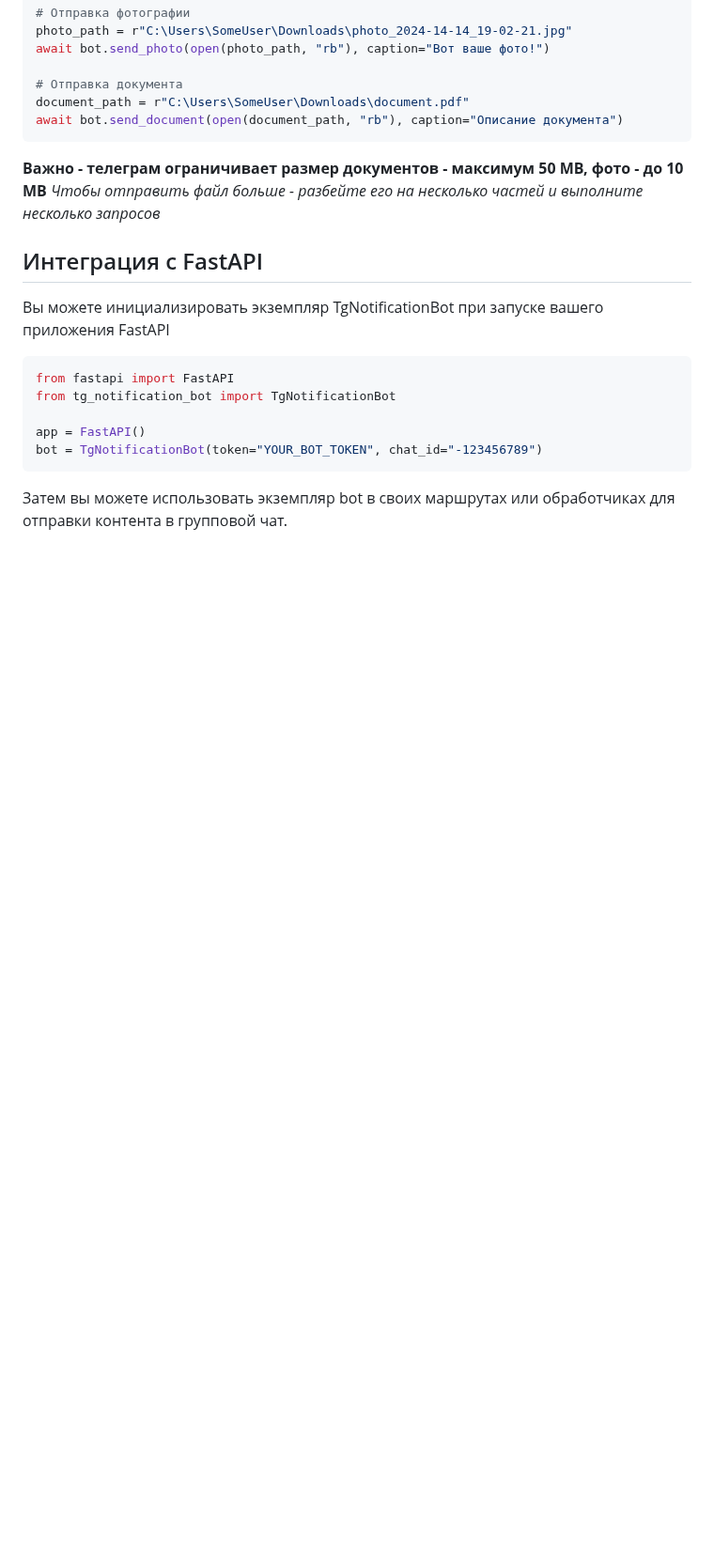
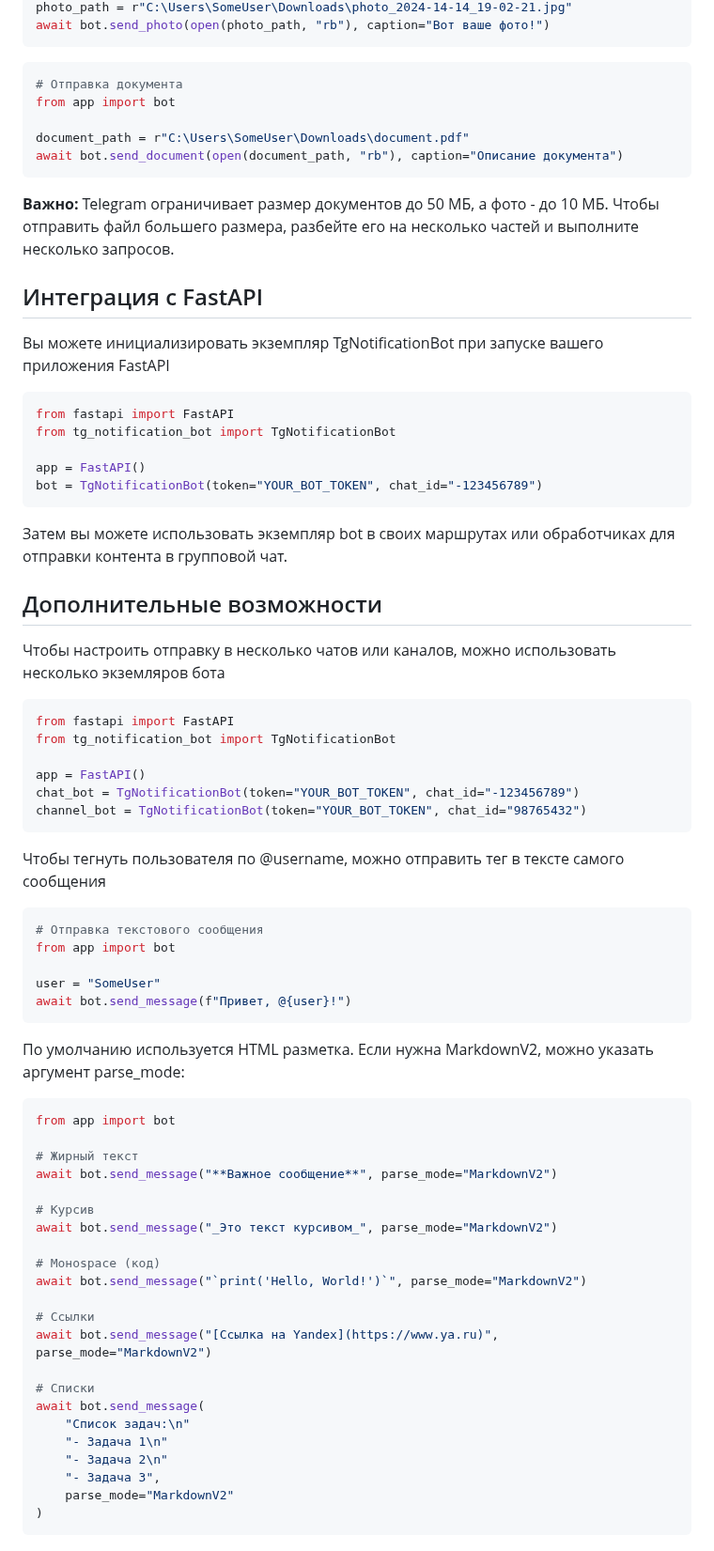
Before and after one commit to AI-Stratov/tg_notification_bot, a Markdown page: README.md, the part around one of its changes. Shown at 94% size. GitHub-like rendering; blank space fills up the shorter version.

````diff
--- a/README.md
+++ b/README.md
@@ -40,14 +103,15 @@ await bot.send_photo(open(photo_path, "rb"), caption="Вот ваше фото!"
 # Отправка документа
+from app import bot
+
 document_path = r"C:\Users\SomeUser\Downloads\document.pdf"
 await bot.send_document(open(document_path, "rb"), caption="Описание документа")
 ```
-**Важно - телеграм ограничивает размер документов - максимум 50 MB, фото - до 10 MB**
-_Чтобы отправить файл больше - разбейте его на несколько частей и выполните несколько запросов_
+**Важно:** Telegram ограничивает размер документов до 50 МБ, а фото - до 10 МБ.
+Чтобы отправить файл большего размера, разбейте его на несколько частей и выполните несколько запросов.
 
 ## Интеграция с FastAPI
 
 Вы можете инициализировать экземпляр TgNotificationBot при запуске вашего приложения FastAPI
-
 ```python
 from fastapi import FastAPI
 from tg_notification_bot import TgNotificationBot
@@ -55,5 +119,51 @@ from tg_notification_bot import TgNotificationBot
 app = FastAPI()
 bot = TgNotificationBot(token="YOUR_BOT_TOKEN", chat_id="-123456789")
 ```
+Затем вы можете использовать экземпляр bot в своих маршрутах или обработчиках для отправки контента в групповой чат.
 
-Затем вы можете использовать экземпляр bot в своих маршрутах или обработчиках для отправки контента в групповой чат.
+## Дополнительные возможности
+
+Чтобы настроить отправку в несколько чатов или каналов, можно использовать несколько экземляров бота
+```python
+from fastapi import FastAPI
+from tg_notification_bot import TgNotificationBot
+
+app = FastAPI()
+chat_bot = TgNotificationBot(token="YOUR_BOT_TOKEN", chat_id="-123456789")
+channel_bot = TgNotificationBot(token="YOUR_BOT_TOKEN", chat_id="98765432")
+```
+
+Чтобы тегнуть пользователя по @username, можно отправить тег в тексте самого сообщения
+```python
+# Отправка текстового сообщения
+from app import bot
+
+user = "SomeUser"
+await bot.send_message(f"Привет, @{user}!")
+```
+
+По умолчанию используется HTML разметка. Если нужна MarkdownV2, можно указать аргумент parse_mode:
+```python
+from app import bot
+
+# Жирный текст
+await bot.send_message("**Важное сообщение**", parse_mode="MarkdownV2")
+
+# Курсив
+await bot.send_message("_Это текст курсивом_", parse_mode="MarkdownV2")
+
+# Монospace (код)
+await bot.send_message("`print('Hello, World!')`", parse_mode="MarkdownV2")
+
+# Ссылки
+await bot.send_message("[Ссылка на Yandex](https://www.ya.ru)", parse_mode="MarkdownV2")
+
+# Списки
+await bot.send_message(
+    "Список задач:\n"
+    "- Задача 1\n"
+    "- Задача 2\n"
+    "- Задача 3",
+    parse_mode="MarkdownV2"
+)
+```
````
Also changed, not shown: other parts of README.md (+78 -15 lines), docs/1.png (added), docs/2.png (added), docs/3.png (added), docs/4.png (added), docs/5.png (added), 3 other files.
